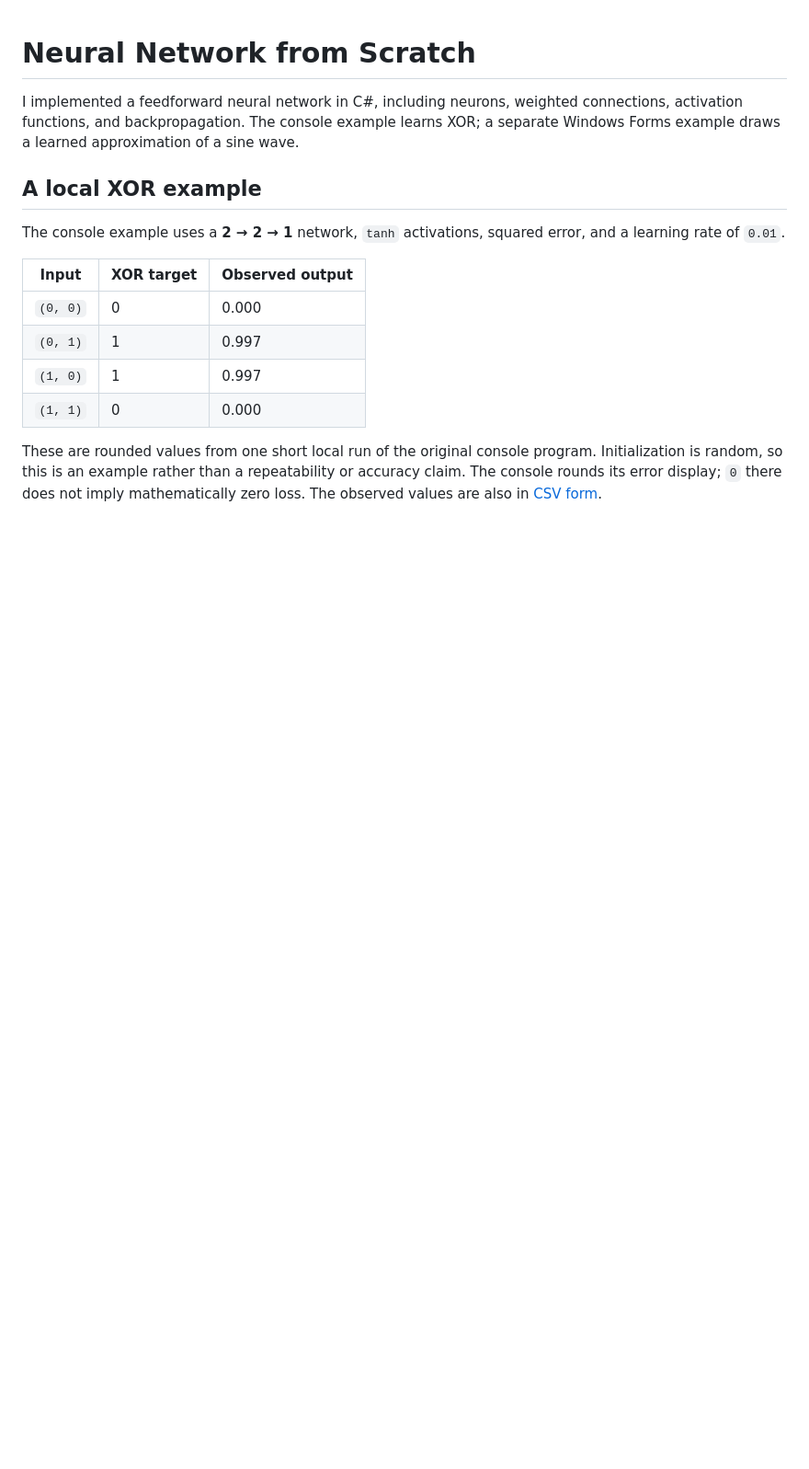
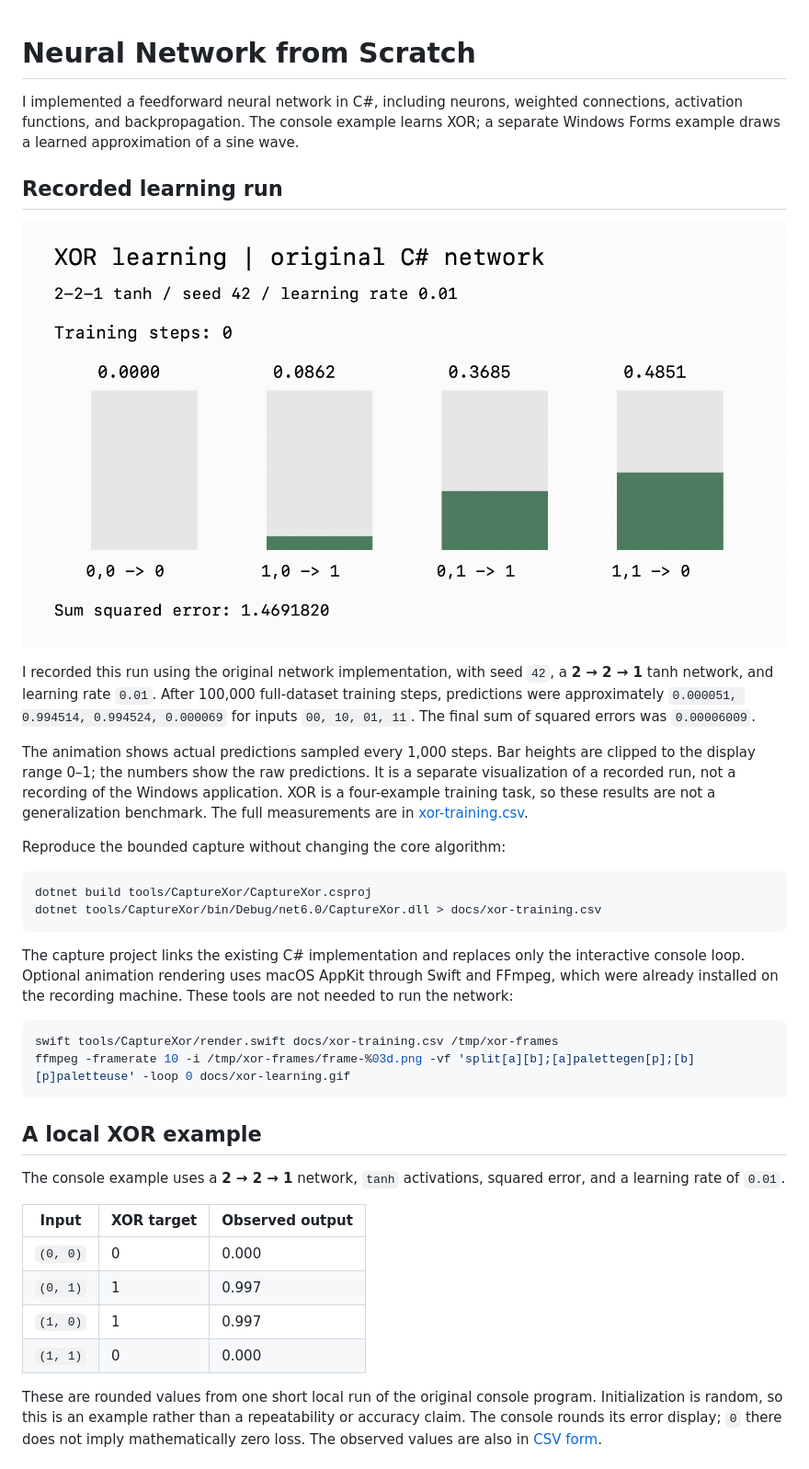
Before and after one commit to DevenMittal/NeuralNetwork, a Markdown page: README.md, the part around the change. Shown at 92% size. Drawn GitHub-style; pictures changed too: docs/xor-learning.gif (added); blank space fills up the shorter version.

Commit message:
Document a reproducible XOR learning run with animation

````diff
--- a/README.md
+++ b/README.md
@@ -1,6 +1,28 @@
 # Neural Network from Scratch
 
 I implemented a feedforward neural network in C#, including neurons, weighted connections, activation functions, and backpropagation. The console example learns XOR; a separate Windows Forms example draws a learned approximation of a sine wave.
+
+## Recorded learning run
+
+![XOR predictions over 100,000 training steps](docs/xor-learning.gif)
+
+I recorded this run using the original network implementation, with seed `42`, a **2 → 2 → 1** tanh network, and learning rate `0.01`. After 100,000 full-dataset training steps, predictions were approximately `0.000051, 0.994514, 0.994524, 0.000069` for inputs `00, 10, 01, 11`. The final sum of squared errors was `0.00006009`.
+
+The animation shows actual predictions sampled every 1,000 steps. Bar heights are clipped to the display range 0–1; the numbers show the raw predictions. It is a separate visualization of a recorded run, not a recording of the Windows application. XOR is a four-example training task, so these results are not a generalization benchmark. The full measurements are in [xor-training.csv](docs/xor-training.csv).
+
+Reproduce the bounded capture without changing the core algorithm:
+
+```sh
+dotnet build tools/CaptureXor/CaptureXor.csproj
+dotnet tools/CaptureXor/bin/Debug/net6.0/CaptureXor.dll > docs/xor-training.csv
+```
+
+The capture project links the existing C# implementation and replaces only the interactive console loop. Optional animation rendering uses macOS AppKit through Swift and FFmpeg, which were already installed on the recording machine. These tools are not needed to run the network:
+
+```sh
+swift tools/CaptureXor/render.swift docs/xor-training.csv /tmp/xor-frames
+ffmpeg -framerate 10 -i /tmp/xor-frames/frame-%03d.png -vf 'split[a][b];[a]palettegen[p];[b][p]paletteuse' -loop 0 docs/xor-learning.gif
+```
 
 ## A local XOR example
 
````
Also changed, not shown: 4 other files.
